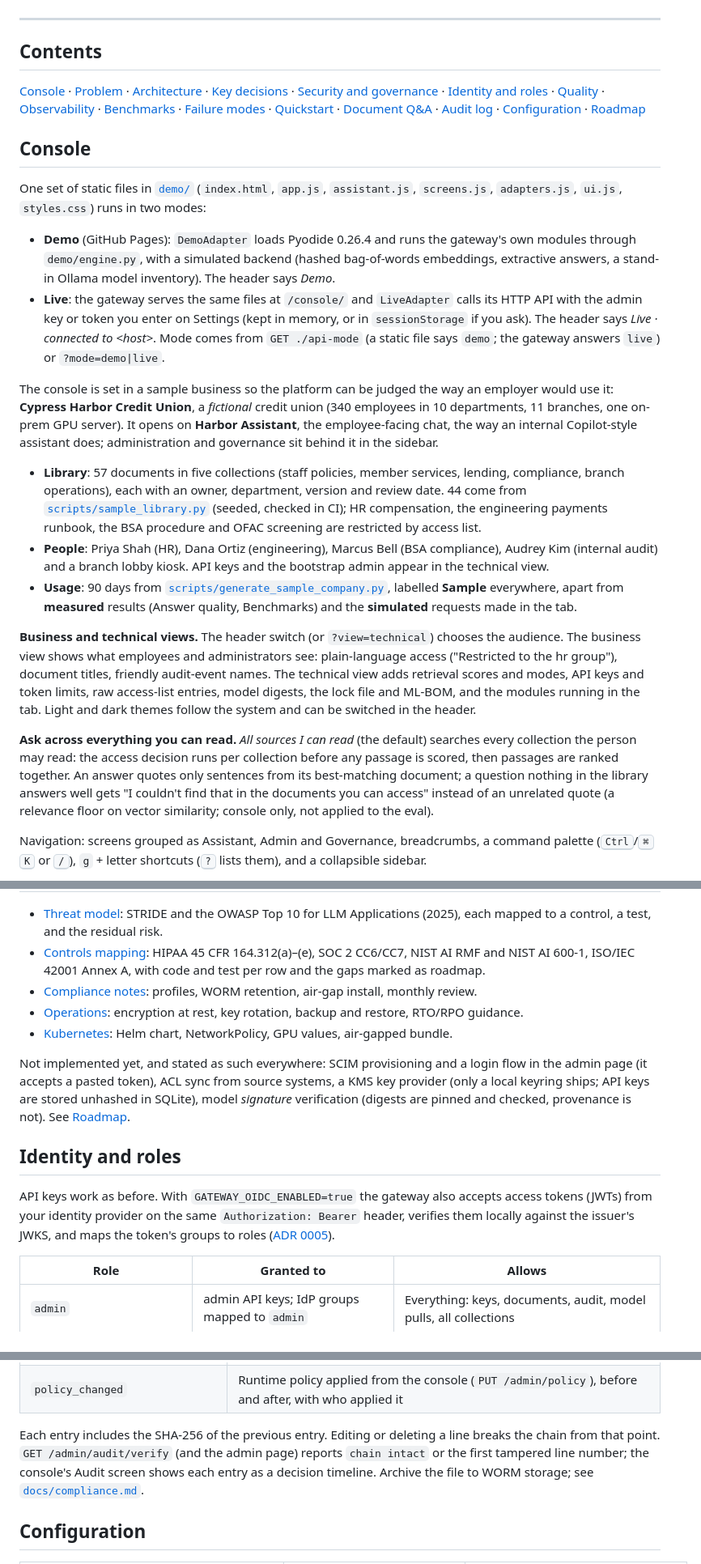
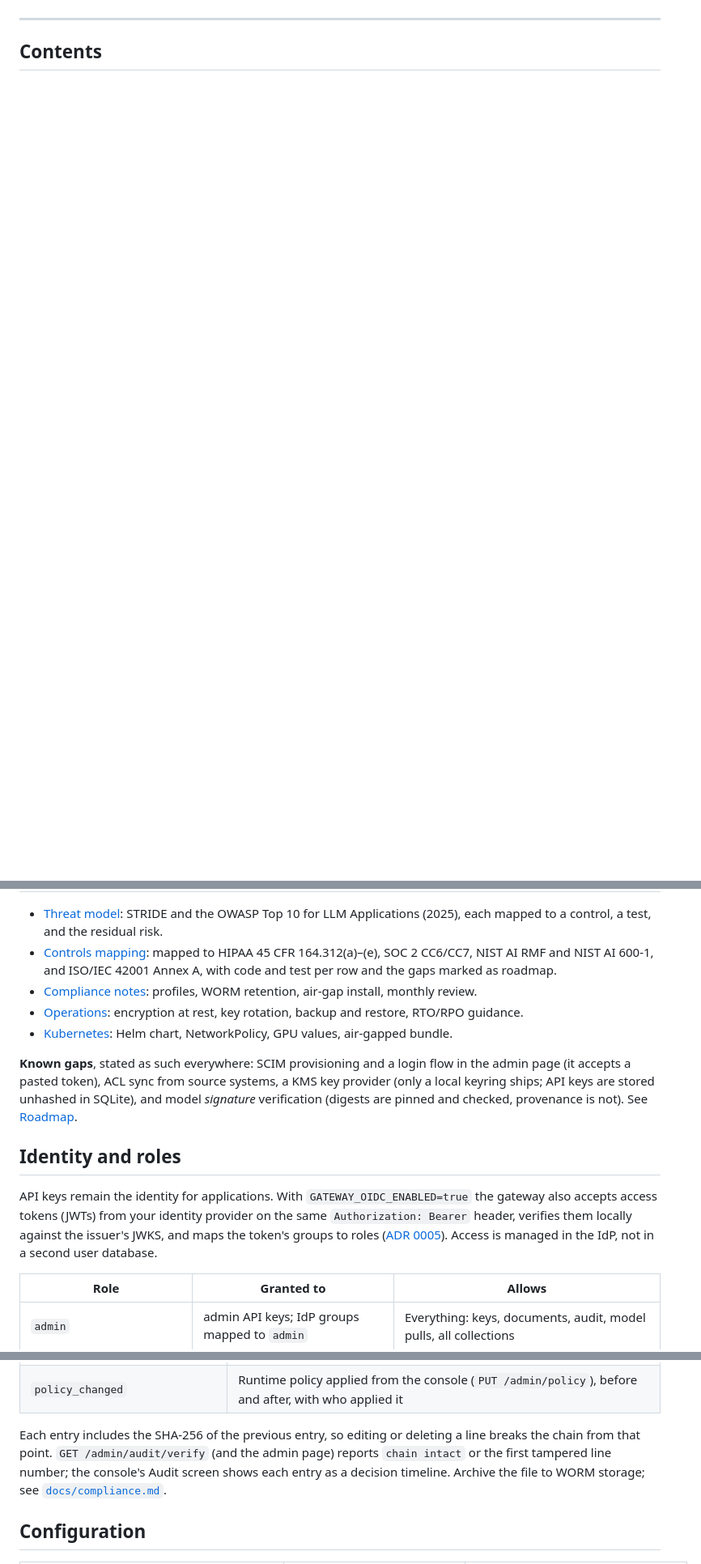
Before and after one commit to coreymathie/local-llm-deploy-kit, a Markdown page: README.md, 3 parts joined by grey strips. Shown at 81% size. Rendered like a GitHub page; blank space fills up the shorter version.

```diff
--- a/README.md
+++ b/README.md
@@ -22,53 +33,3 @@ the page. There is no LLM in the browser; answers are extractive and labelled as
 
 ## Contents
 
-[Console](#console) · [Problem](#the-problem) · [Architecture](#architecture) · [Key decisions](#key-decisions) ·
-[Security and governance](#security-and-governance) · [Identity and roles](#identity-and-roles) · [Quality](#quality) ·
-[Observability](#observability) · [Benchmarks](#benchmarks) · [Failure modes](#failure-modes) ·
-[Quickstart](#quickstart) · [Document Q&A](#document-qa) · [Audit log](#the-audit-log) ·
-[Configuration](#configuration) · [Roadmap](#roadmap)
-
-## Console
-
-One set of static files in [`demo/`](demo/) (`index.html`, `app.js`, `assistant.js`, `screens.js`,
-`adapters.js`, `ui.js`, `styles.css`) runs in two modes:
-
-- **Demo** (GitHub Pages): `DemoAdapter` loads Pyodide 0.26.4 and runs the gateway's own modules through
-  `demo/engine.py`, with a simulated backend (hashed bag-of-words embeddings, extractive answers, a stand-in
-  Ollama model inventory). The header says *Demo*.
-- **Live**: the gateway serves the same files at `/console/` and `LiveAdapter` calls its HTTP API with the
-  admin key or token you enter on Settings (kept in memory, or in `sessionStorage` if you ask). The header
-  says *Live · connected to &lt;host&gt;*. Mode comes from `GET ./api-mode` (a static file says `demo`; the
-  gateway answers `live`) or `?mode=demo|live`.
-
-The console is set in a sample business so the platform can be judged the way an employer would use it:
-**Cypress Harbor Credit Union**, a *fictional* credit union (340 employees in 10 departments, 11 branches, one
-on-prem GPU server). It opens on **Harbor Assistant**, the employee-facing chat, the way an internal
-Copilot-style assistant does; administration and governance sit behind it in the sidebar.
-
-- **Library**: 57 documents in five collections (staff policies, member services, lending, compliance, branch
-  operations), each with an owner, department, version and review date. 44 come from
-  [`scripts/sample_library.py`](scripts/sample_library.py) (seeded, checked in CI); HR compensation, the
-  engineering payments runbook, the BSA procedure and OFAC screening are restricted by access list.
-- **People**: Priya Shah (HR), Dana Ortiz (engineering), Marcus Bell (BSA compliance), Audrey Kim (internal
-  audit) and a branch lobby kiosk. API keys and the bootstrap admin appear in the technical view.
-- **Usage**: 90 days from [`scripts/generate_sample_company.py`](scripts/generate_sample_company.py), labelled
-  **Sample** everywhere, apart from **measured** results (Answer quality, Benchmarks) and the **simulated**
-  requests made in the tab.
-
-**Business and technical views.** The header switch (or `?view=technical`) chooses the audience. The business
-view shows what employees and administrators see: plain-language access ("Restricted to the hr group"),
-document titles, friendly audit-event names. The technical view adds retrieval scores and modes, API keys and
-token limits, raw access-list entries, model digests, the lock file and ML-BOM, and the modules running in the
-tab. Light and dark themes follow the system and can be switched in the header.
-
-**Ask across everything you can read.** *All sources I can read* (the default) searches every collection the
-person may read: the access decision runs per collection before any passage is scored, then passages are
-ranked together. An answer quotes only sentences from its best-matching document; a question nothing in the
-library answers well gets "I couldn't find that in the documents you can access" instead of an unrelated
-quote (a relevance floor on vector similarity; console only, not applied to the eval).
-
-Navigation: screens grouped as Assistant, Admin and Governance, breadcrumbs, a command palette
-(<kbd>Ctrl</kbd>/<kbd>⌘</kbd> <kbd>K</kbd> or <kbd>/</kbd>), `g` + letter shortcuts (<kbd>?</kbd> lists them),
-and a collapsible sidebar.
-
@@ -193,22 +146,24 @@ passages used.
 
 - [Threat model](docs/threat-model.md): STRIDE and the OWASP Top 10 for LLM Applications (2025), each
   mapped to a control, a test, and the residual risk.
-- [Controls mapping](docs/controls.md): HIPAA 45 CFR 164.312(a)–(e), SOC 2 CC6/CC7, NIST AI RMF and
-  NIST AI 600-1, ISO/IEC 42001 Annex A, with code and test per row and the gaps marked as roadmap.
+- [Controls mapping](docs/controls.md): mapped to HIPAA 45 CFR 164.312(a)–(e), SOC 2 CC6/CC7, NIST AI RMF and
+  NIST AI 600-1, and ISO/IEC 42001 Annex A, with code and test per row and the gaps marked as roadmap.
 - [Compliance notes](docs/compliance.md): profiles, WORM retention, air-gap install, monthly review.
 - [Operations](docs/operations.md): encryption at rest, key rotation, backup and restore, RTO/RPO guidance.
 - [Kubernetes](docs/kubernetes.md): Helm chart, NetworkPolicy, GPU values, air-gapped bundle.
 
-Not implemented yet, and stated as such everywhere: SCIM provisioning and a login flow in the admin page
-(it accepts a pasted token), ACL sync from source systems, a KMS key provider (only a local keyring ships;
-API keys are stored unhashed in SQLite), model *signature* verification (digests are pinned and checked,
-provenance is not). See [Roadmap](#roadmap).
+**Known gaps**, stated as such everywhere: SCIM provisioning and a login flow in the admin page (it accepts
+a pasted token), ACL sync from source systems, a KMS key provider (only a local keyring ships; API keys are
+stored unhashed in SQLite), and model *signature* verification (digests are pinned and checked, provenance
+is not). See [Roadmap](#roadmap).
 
 ## Identity and roles
 
-API keys work as before. With `GATEWAY_OIDC_ENABLED=true` the gateway also accepts access tokens (JWTs)
-from your identity provider on the same `Authorization: Bearer` header, verifies them locally against the
-issuer's JWKS, and maps the token's groups to roles ([ADR 0005](docs/adr/0005-oidc-identity-and-roles.md)).
+API keys remain the identity for applications. With `GATEWAY_OIDC_ENABLED=true` the gateway also accepts
+access tokens (JWTs) from your identity provider on the same `Authorization: Bearer` header, verifies them
+locally against the issuer's JWKS, and maps the token's groups to roles
+([ADR 0005](docs/adr/0005-oidc-identity-and-roles.md)). Access is managed in the IdP, not in a second user
+database.
 
 | Role | Granted to | Allows |
 |---|---|---|
@@ -513,9 +551,10 @@ served at that moment: compare digests with the publisher's before relying on th
 | `collection_acl_changed`, `document_acl_changed` | Access-list changes, before and after, with who made them |
 | `policy_changed` | Runtime policy applied from the console (`PUT /admin/policy`), before and after, with who applied it |
 
-Each entry includes the SHA-256 of the previous entry. Editing or deleting a line breaks the chain from
+Each entry includes the SHA-256 of the previous entry, so editing or deleting a line breaks the chain from
 that point. `GET /admin/audit/verify` (and the admin page) reports `chain intact` or the first tampered
-line number; the console's Audit screen shows each entry as a decision timeline. Archive the file to WORM storage; see [`docs/compliance.md`](docs/compliance.md).
+line number; the console's Audit screen shows each entry as a decision timeline. Archive the file to WORM
+storage; see [`docs/compliance.md`](docs/compliance.md).
 
 ## Configuration
 
```
Also changed, not shown: other parts of README.md (+183 -93 lines).
